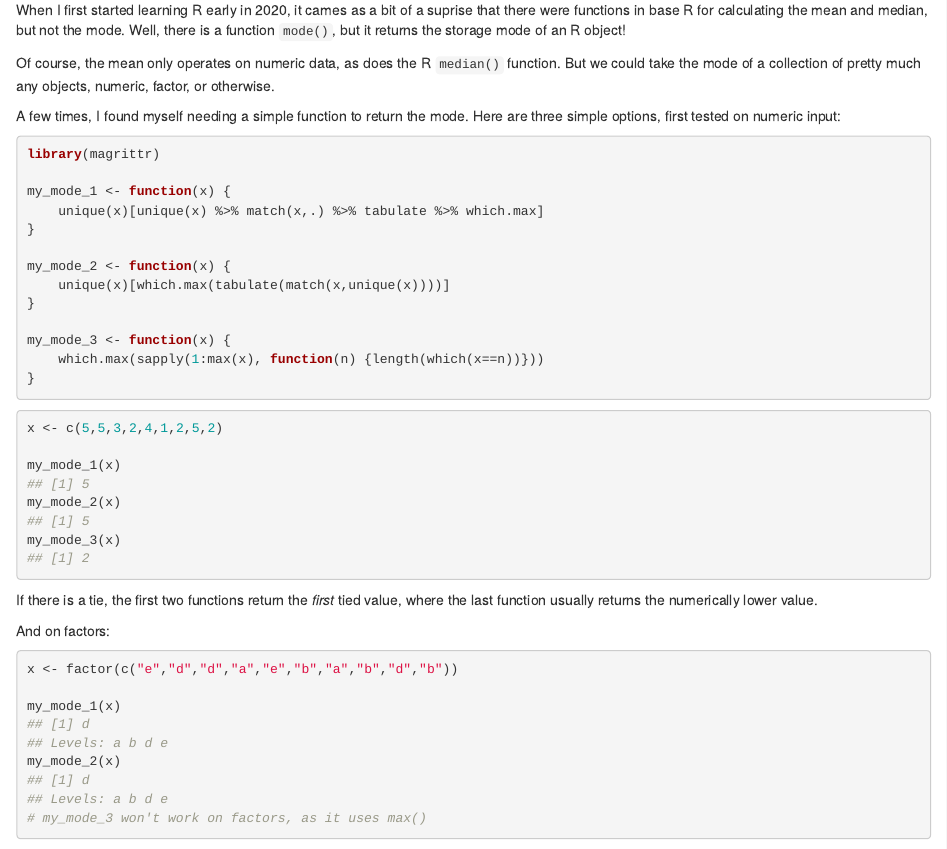
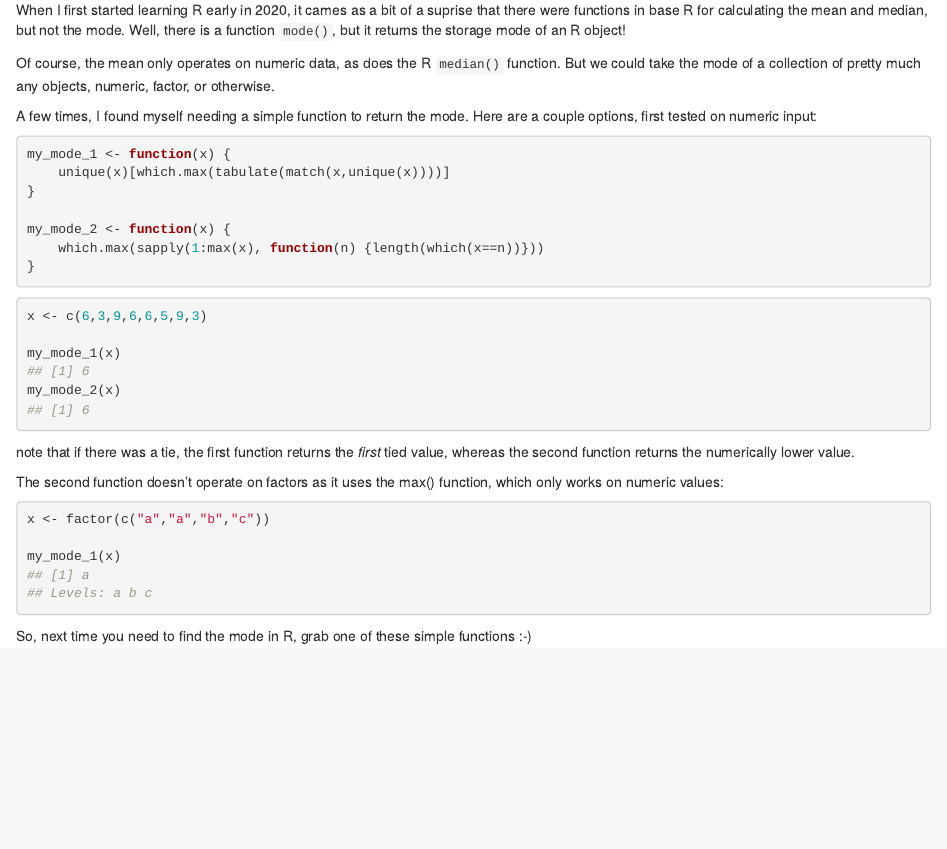
Before and after one commit to threefeetdeep/threefeetdeep.github.io, an R Markdown document (post/a_la_mode.Rmd): the page in a window 1100 px wide, from 400 px down. Rendered offline with R 4.5, knitr and Pandoc, with nearby package versions.

Commit message:
updates to mode post

````diff
--- a/post/a_la_mode.Rmd
+++ b/post/a_la_mode.Rmd
@@ -19,40 +19,31 @@ When I first started learning R early in 2020, it cames as a bit of a suprise th
 
 Of course, the mean only operates on numeric data, as does the R `median()` function. But we could take the mode of a collection of pretty much any objects, numeric, factor, or otherwise.
 
-A few times, I found myself needing a simple function to return the mode. Here are three simple options, first tested on numeric input:
+A few times, I found myself needing a simple function to return the mode. Here are a couple  options, first tested on numeric input:
 
 ```{r}
-library(magrittr)
-
 my_mode_1 <- function(x) {
-	unique(x)[unique(x) %>% match(x,.) %>% tabulate %>% which.max]
+	unique(x)[which.max(tabulate(match(x,unique(x))))]
 }
 
 my_mode_2 <- function(x) {
-	unique(x)[which.max(tabulate(match(x,unique(x))))]
-}
-
-my_mode_3 <- function(x) {
 	which.max(sapply(1:max(x), function(n) {length(which(x==n))}))
 }
 ```
 
 ```{r}
-x <- c(5,5,3,2,4,1,2,5,2)
+x <- c(6,3,9,6,6,5,9,3)
 
 my_mode_1(x)
 my_mode_2(x)
-my_mode_3(x)
 ```
-If there is a tie, the first two functions return the *first* tied value, where the last function usually returns the numerically lower value.
+note that if there was a tie, the first function returns the *first* tied value, whereas the second function returns the numerically lower value.
 
-And on factors:
+The second function doesn't operate on factors as it uses the max() function, which only works on numeric values:
 ```{r}
-x <- factor(c("e","d","d","a","e","b","a","b","d","b"))
+x <- factor(c("a","a","b","c"))
 
 my_mode_1(x)
-my_mode_2(x)
-# my_mode_3 won't work on factors, as it uses max()
 ```
 
 So, next time you need to find the mode in R, grab one of these simple functions :-)
````
Also changed, not shown: about/index.html, categories/index.html, categories/r/index.html, index.html, post/index.html, tags/electronics/index.html, tags/index.html, tags/plot/index.html, tags/r-code/index.html, tags/r-markdown/index.html, tags/regression/index.html, tags/useful/index.html, 20 other files.
